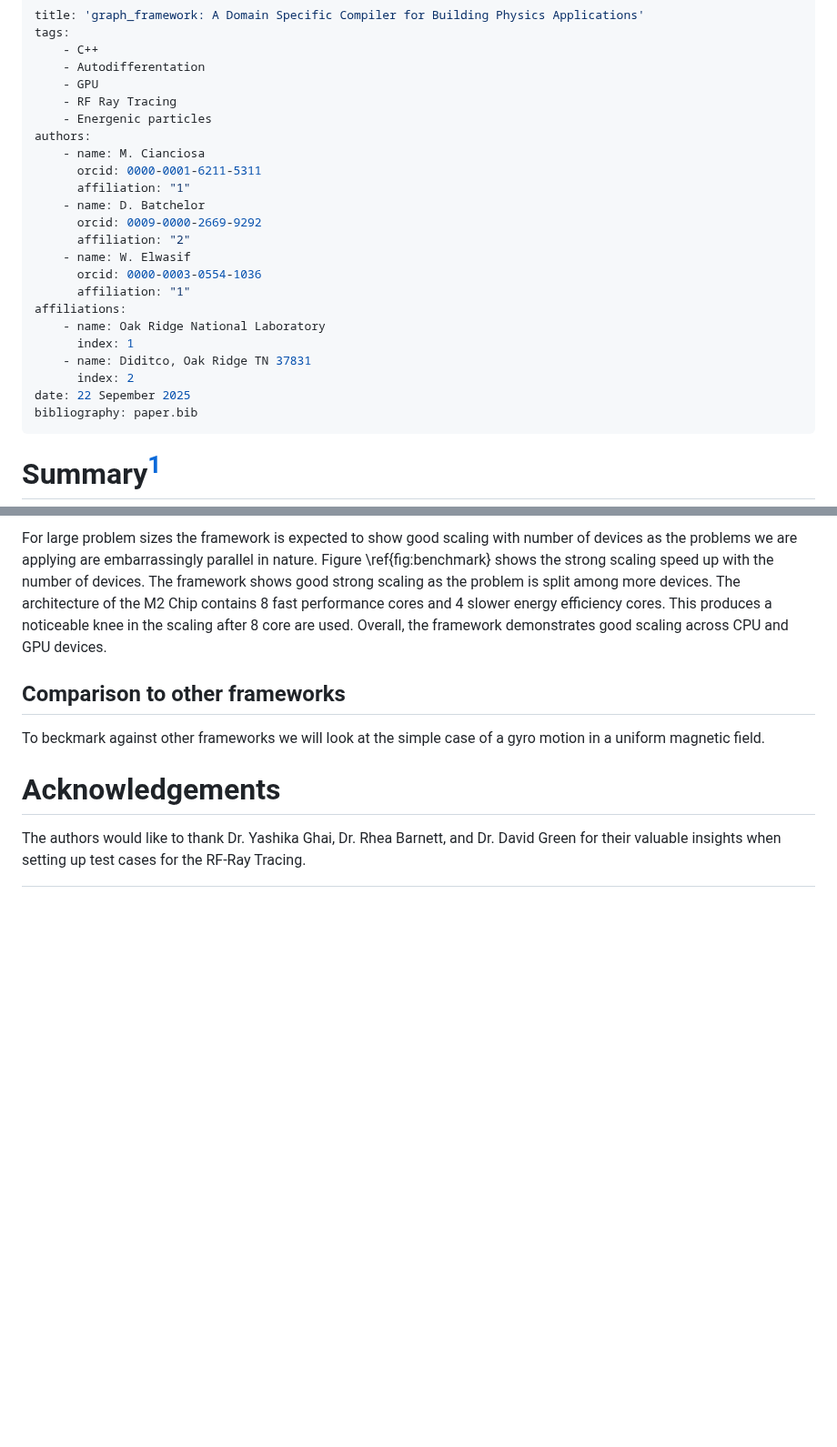
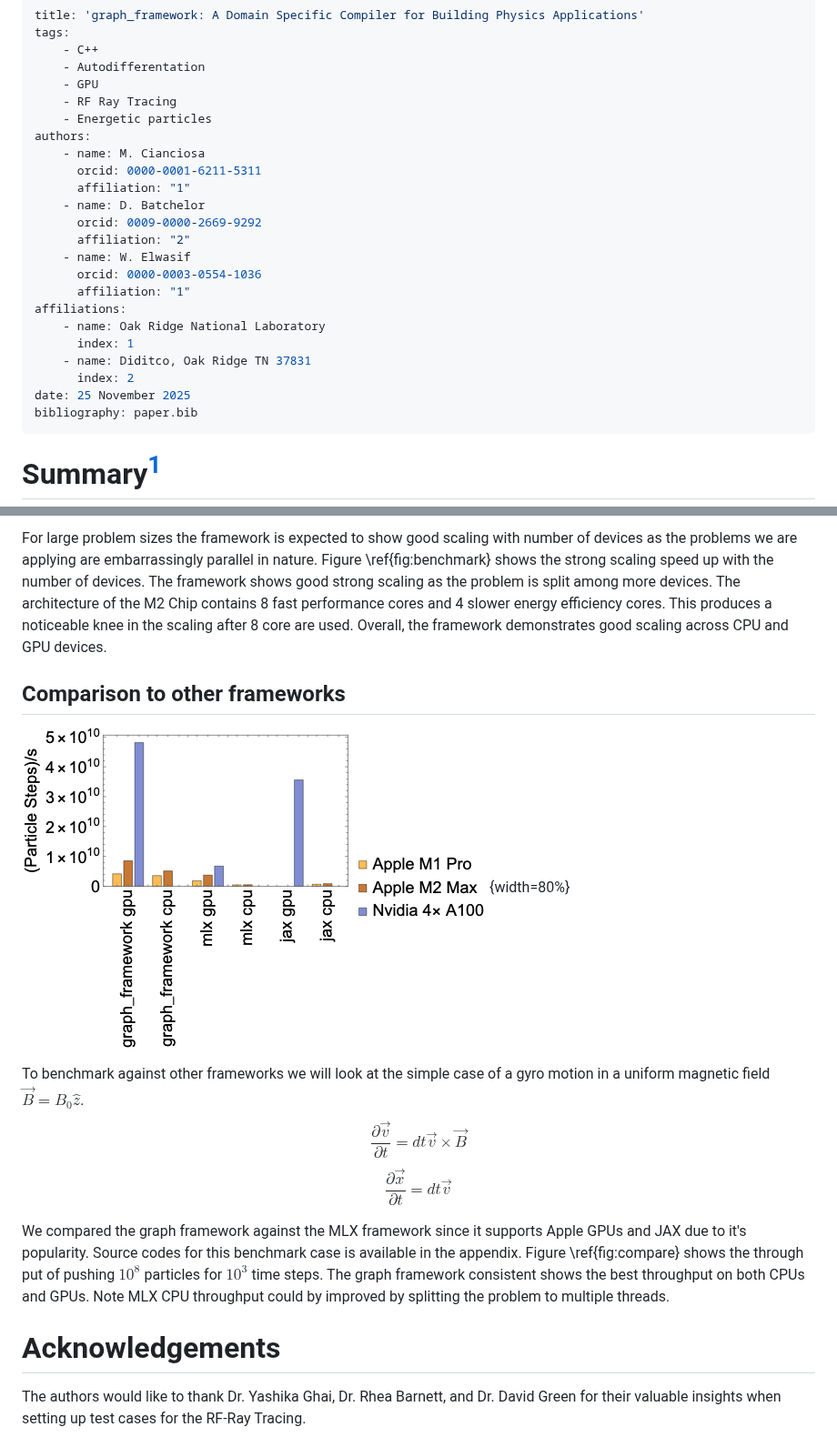
Before and after one commit to ORNL-Fusion/graph_framework, a Markdown page: graph_paper/paper.md, 2 parts joined by grey strips. Shown at 91% size. GitHub-like rendering; pictures changed too: graph_paper/Comparison.png (added); blank space fills up the shorter version.

```diff
--- a/graph_paper/paper.md
+++ b/graph_paper/paper.md
@@ -5,7 +5,7 @@ tags:
     - Autodifferentation
     - GPU
     - RF Ray Tracing
-    - Energenic particles
+    - Energetic particles
 authors:
     - name: M. Cianciosa
       orcid: 0000-0001-6211-5311
@@ -21,7 +21,7 @@ affiliations:
       index: 1
     - name: Diditco, Oak Ridge TN 37831
       index: 2
-date: 22 Sepember 2025
+date: 25 November 2025
 bibliography: paper.bib
 ---
 
@@ -379,8 +378,23 @@ demonstrates good scaling across CPU and GPU devices.
 
 ## Comparison to other frameworks
 
-To beckmark against other frameworks we will look at the simple case of a gyro
-motion in a uniform magnetic field.
+![Particle throughput for graph framework compared to MLX and JAX.\label{fig:compare}](Comparison.png){width=80%}
+
+To benchmark against other frameworks we will look at the simple case of a gyro
+motion in a uniform magnetic field $\vec{B}=B_{0}\hat{z}$.
+$$
+\frac{\partial\vec{v}}{\partial t} = dt\vec{v}\times\vec{B}
+$$
+$$
+\frac{\partial\vec{x}}{\partial t} = dt\vec{v}
+$$
+
+We compared the graph framework against the MLX framework since it supports
+Apple GPUs and JAX due to it's popularity. Source codes for this benchmark case
+is available in the appendix. Figure \ref{fig:compare} shows the through put of
+pushing $10^{8}$ particles for $10^{3}$ time steps. The graph framework
+consistent shows the best throughput on both CPUs and GPUs. Note MLX CPU
+throughput could by improved by splitting the problem to multiple threads.
 
 # Acknowledgements
 The authors would like to thank Dr. Yashika Ghai, Dr. Rhea Barnett, and Dr.
```
Also changed, not shown: other parts of graph_paper/paper.md (+220 -67 lines).
